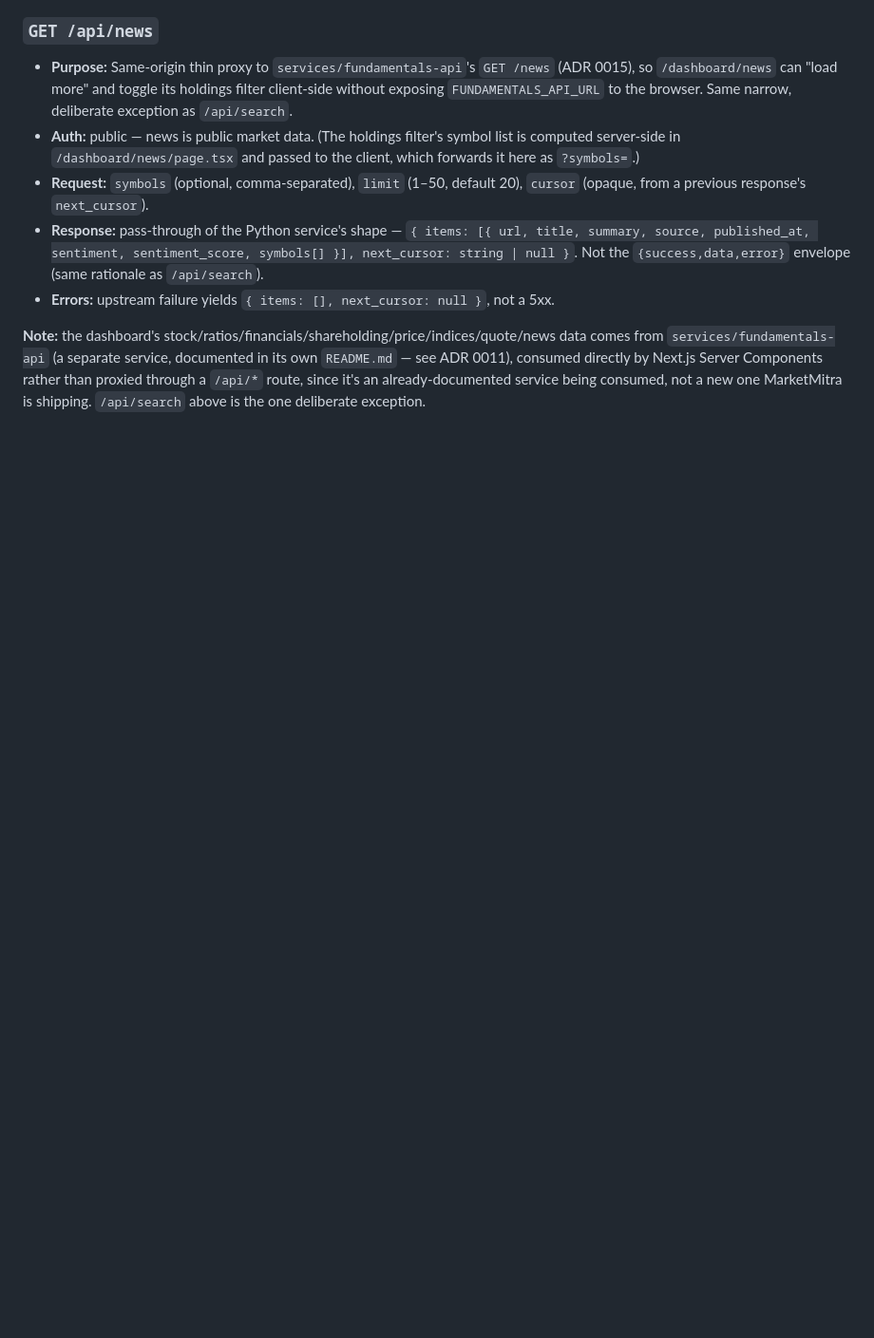
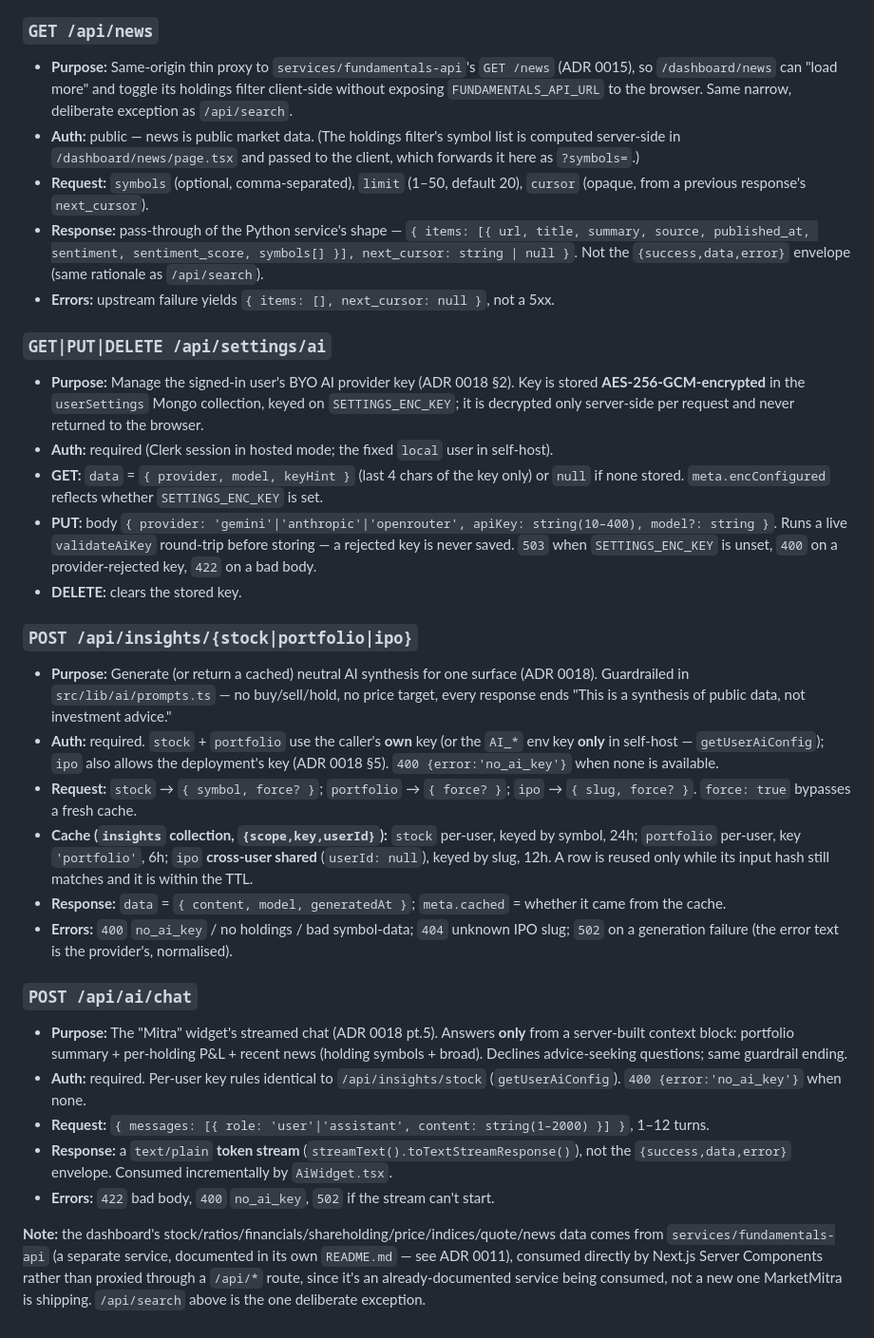
Before and after one commit to AnkushGitRepo/Financial-Dashboard, a Markdown page: docs/api-surface.md, the part around the change. Shown at 95% size. Drawn GitHub-style; blank space fills up the shorter version.

Commit message:
docs: architecture + api-surface entries for Phase 8 AI insights + chat
Co-Authored-By: Claude Sonnet 5 <noreply@anthropic.com>
Claude-Session: https://claude.ai/code/session_01NntJtVSQuFA48AAMtS6orS

```diff
--- a/docs/api-surface.md
+++ b/docs/api-surface.md
@@ -111,6 +111,28 @@ Every endpoint here is a Next.js App Router route handler under `app/api/**/rout
 - **Response:** pass-through of the Python service's shape — `{ items: [{ url, title, summary, source, published_at, sentiment, sentiment_score, symbols[] }], next_cursor: string | null }`. Not the `{success,data,error}` envelope (same rationale as `/api/search`).
 - **Errors:** upstream failure yields `{ items: [], next_cursor: null }`, not a 5xx.
 
+### `GET|PUT|DELETE /api/settings/ai`
+- **Purpose:** Manage the signed-in user's BYO AI provider key (ADR 0018 §2). Key is stored **AES-256-GCM-encrypted** in the `userSettings` Mongo collection, keyed on `SETTINGS_ENC_KEY`; it is decrypted only server-side per request and never returned to the browser.
+- **Auth:** required (Clerk session in hosted mode; the fixed `local` user in self-host).
+- **GET:** `data` = `{ provider, model, keyHint }` (last 4 chars of the key only) or `null` if none stored. `meta.encConfigured` reflects whether `SETTINGS_ENC_KEY` is set.
+- **PUT:** body `{ provider: 'gemini'|'anthropic'|'openrouter', apiKey: string(10–400), model?: string }`. Runs a live `validateAiKey` round-trip before storing — a rejected key is never saved. `503` when `SETTINGS_ENC_KEY` is unset, `400` on a provider-rejected key, `422` on a bad body.
+- **DELETE:** clears the stored key.
+
+### `POST /api/insights/{stock|portfolio|ipo}`
+- **Purpose:** Generate (or return a cached) neutral AI synthesis for one surface (ADR 0018). Guardrailed in `src/lib/ai/prompts.ts` — no buy/sell/hold, no price target, every response ends "This is a synthesis of public data, not investment advice."
+- **Auth:** required. `stock` + `portfolio` use the caller's **own** key (or the `AI_*` env key **only** in self-host — `getUserAiConfig`); `ipo` also allows the deployment's key (ADR 0018 §5). `400 {error:'no_ai_key'}` when none is available.
+- **Request:** `stock` → `{ symbol, force? }`; `portfolio` → `{ force? }`; `ipo` → `{ slug, force? }`. `force: true` bypasses a fresh cache.
+- **Cache (`insights` collection, `{scope,key,userId}`):** `stock` per-user, keyed by symbol, 24h; `portfolio` per-user, key `'portfolio'`, 6h; `ipo` **cross-user shared** (`userId: null`), keyed by slug, 12h. A row is reused only while its input hash still matches and it is within the TTL.
+- **Response:** `data` = `{ content, model, generatedAt }`; `meta.cached` = whether it came from the cache.
+- **Errors:** `400` `no_ai_key` / no holdings / bad symbol-data; `404` unknown IPO slug; `502` on a generation failure (the error text is the provider's, normalised).
+
+### `POST /api/ai/chat`
+- **Purpose:** The "Mitra" widget's streamed chat (ADR 0018 pt.5). Answers **only** from a server-built context block: portfolio summary + per-holding P&L + recent news (holding symbols + broad). Declines advice-seeking questions; same guardrail ending.
+- **Auth:** required. Per-user key rules identical to `/api/insights/stock` (`getUserAiConfig`). `400 {error:'no_ai_key'}` when none.
+- **Request:** `{ messages: [{ role: 'user'|'assistant', content: string(1–2000) }] }`, 1–12 turns.
+- **Response:** a `text/plain` **token stream** (`streamText().toTextStreamResponse()`), not the `{success,data,error}` envelope. Consumed incrementally by `AiWidget.tsx`.
+- **Errors:** `422` bad body, `400` `no_ai_key`, `502` if the stream can't start.
+
 **Note:** the dashboard's stock/ratios/financials/shareholding/price/indices/quote/news data comes from `services/fundamentals-api` (a separate service, documented in its own `README.md` — see ADR 0011), consumed directly by Next.js Server Components rather than proxied through a `/api/*` route, since it's an already-documented service being consumed, not a new one MarketMitra is shipping. `/api/search` above is the one deliberate exception.
 
 <!--
```
Also changed, not shown: docs/architecture.md (+37 -0 lines).
